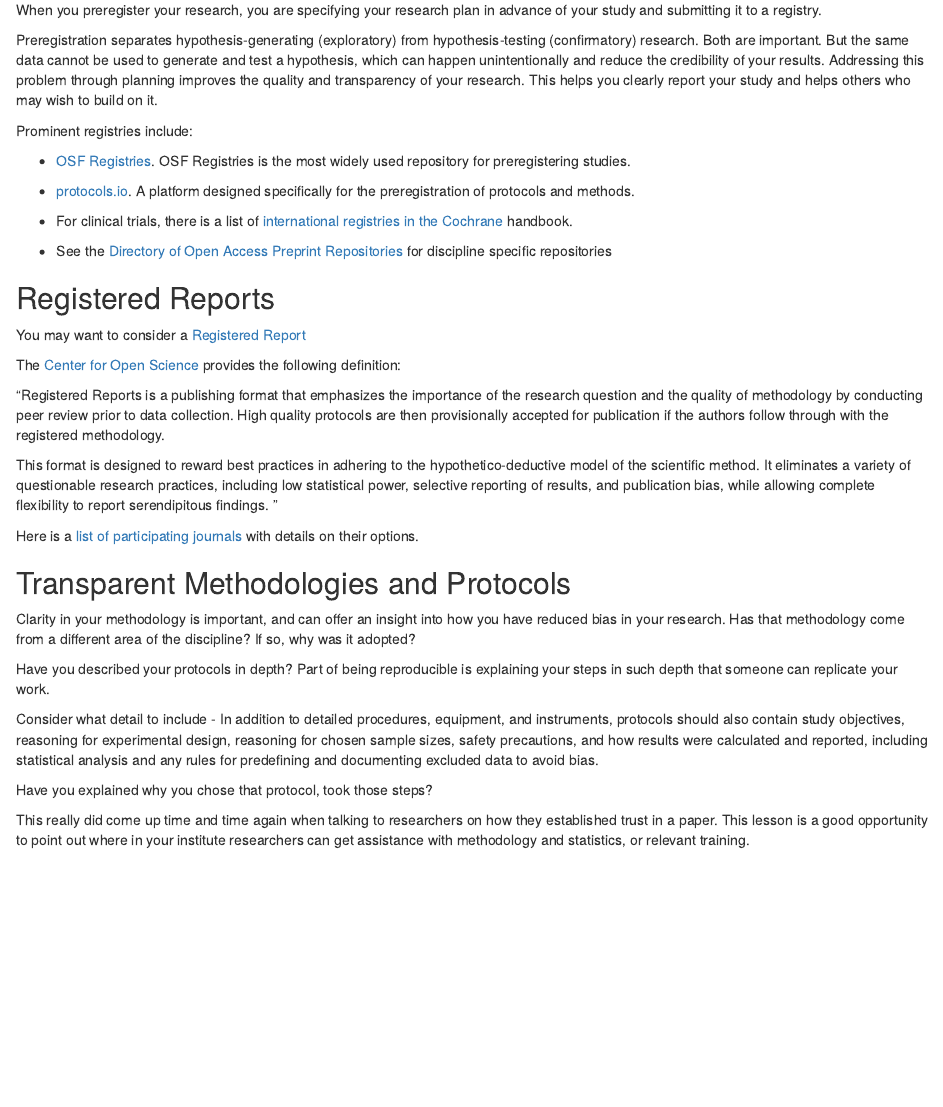
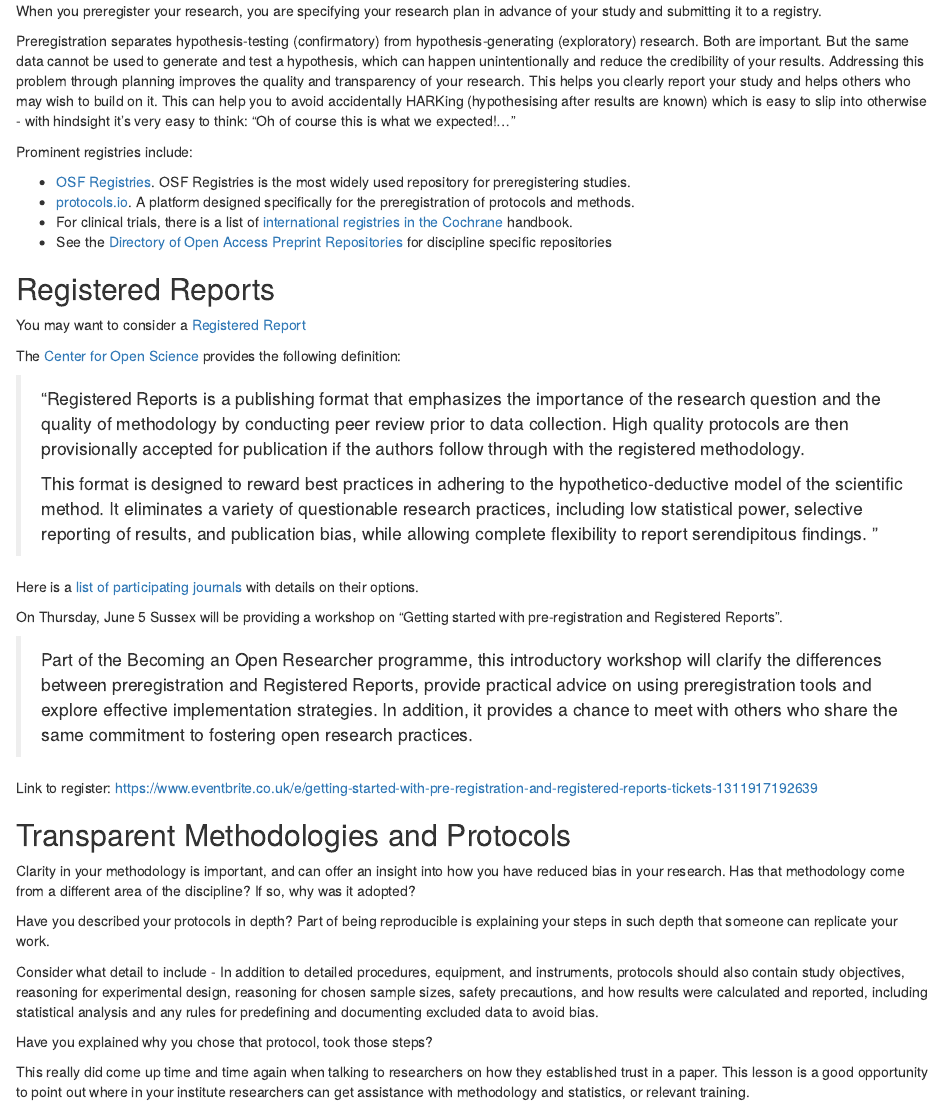
Before and after one commit to da5nsy/ReproducibleResearch, an R Markdown document (episodes/step3MethodStats.Rmd): the page in a window 1100 px wide, from 480 px down before the commit and from 450 px down after it, so that both start at the same text. Rendered offline with R 4.5, knitr and Pandoc, with nearby package versions.

Commit message:
update step3

````diff
--- a/episodes/files/prereg.Rmd
+++ b/episodes/files/prereg.Rmd
@@ -3,3 +3,9 @@
 This information will appear on https://amandamiotto.github.io/ReproducibleResearch/instructor/step3MethodStats.html#preregistration
 
 -->
+
+On Thursday, June 5 Sussex will be providing a workshop on "Getting started with pre-registration and Registered Reports".
+
+> Part of the Becoming an Open Researcher programme, this introductory workshop will clarify the differences between preregistration and Registered Reports, provide practical advice on using preregistration tools and explore effective implementation strategies. In addition, it provides a chance to meet with others who share the same commitment to fostering open research practices.
+
+Link to register: https://www.eventbrite.co.uk/e/getting-started-with-pre-registration-and-registered-reports-tickets-1311917192639
--- a/episodes/step3MethodStats.Rmd
+++ b/episodes/step3MethodStats.Rmd
@@ -15,54 +13,45 @@ Have you kept details of your literature review?
 While you may not be publishing all the details of your literature review, it can be helpful for your future self to retain these details. You may want to use part of this data for your next study, and need to remember why you discounted a paper, or if you felt there was bias unaccounted for in a study.
 
 - What databases did you search?
-
 - What search terms did you use?
-
 - What filters did you use?
-
 - Why did you include or dismiss certain papers?
 
 Using a reference manager, such as [Zotero](https://www.zotero.org/) makes managing papers and your notes on papers much easier.
 It also means that you can automatically generate a bibliography in the required format within a paper.
 
-
 ## Preregistration
 
 When you preregister your research, you are specifying your research plan in advance of your study and submitting it to a registry.
 
-Preregistration separates hypothesis-generating (exploratory) from hypothesis-testing (confirmatory) research. Both are important. But the same data cannot be used to generate and test a hypothesis, which can happen unintentionally and reduce the credibility of your results. Addressing this problem through planning improves the quality and transparency of your research. This helps you clearly report your study and helps others who may wish to build on it.
+Preregistration separates hypothesis-testing (confirmatory) from hypothesis-generating (exploratory) research.
+Both are important.
+But the same data cannot be used to generate and test a hypothesis, which can happen unintentionally and reduce the credibility of your results.
+Addressing this problem through planning improves the quality and transparency of your research.
+This helps you clearly report your study and helps others who may wish to build on it.
+This can help you to avoid accidentally HARKing (hypothesising after results are known) which is easy to slip into otherwise - with hindsight it's very easy to think: "Oh of course this is what we expected!..."
 
 Prominent registries include:
 
  - [OSF Registries](https://osf.io/registries). OSF Registries is the most widely used repository for preregistering studies.
-
  - [protocols.io](https://www.protocols.io/). A platform designed specifically for the preregistration of protocols and methods.
-
  - For clinical trials, there is a list of [international registries in the Cochrane](https://training.cochrane.org/handbook) handbook.
-
  - See the [Directory of Open Access Preprint Repositories](https://doapr.coar-repositories.org/repositories) for discipline specific repositories
-
-
-
-```{r child="files/prereg.Rmd"}
-```
-
 
 ## Registered Reports
 
 You may want to consider a [Registered Report](https://the-turing-way.netlify.app/communication/dif-articles/reg#cm-dif-articles-registered-reports)
 
-
 The [Center for Open Science](https://www.cos.io/initiatives/registered-reports) provides the following definition:
 
-"Registered Reports is a publishing format that emphasizes the importance of the research question and the quality of methodology by conducting peer review prior to data collection. High quality protocols are then provisionally accepted for publication if the authors follow through with the registered methodology.
-
-This format is designed to reward best practices in adhering to the hypothetico-deductive model of the scientific method. It eliminates a variety of questionable research practices, including low statistical power, selective reporting of results, and publication bias, while allowing complete flexibility to report serendipitous findings. "
+>"Registered Reports is a publishing format that emphasizes the importance of the research question and the quality of methodology by conducting peer review prior to data collection. High quality protocols are then provisionally accepted for publication if the authors follow through with the registered methodology.
+>
+>This format is designed to reward best practices in adhering to the hypothetico-deductive model of the scientific method. It eliminates a variety of questionable research practices, including low statistical power, selective reporting of results, and publication bias, while allowing complete flexibility to report serendipitous findings. "
 
 Here is a [list of participating journals](https://docs.google.com/spreadsheets/d/1D4_k-8C_UENTRtbPzXfhjEyu3BfLxdOsn9j-otrO870/edit#gid=0) with details on their options.
 
-
-
+```{r child="files/prereg.Rmd"}
+```
 
 ## Transparent Methodologies and Protocols
 
````
Also changed, not shown: episodes/step3MethodStats.Rmd (47 more changed lines).
